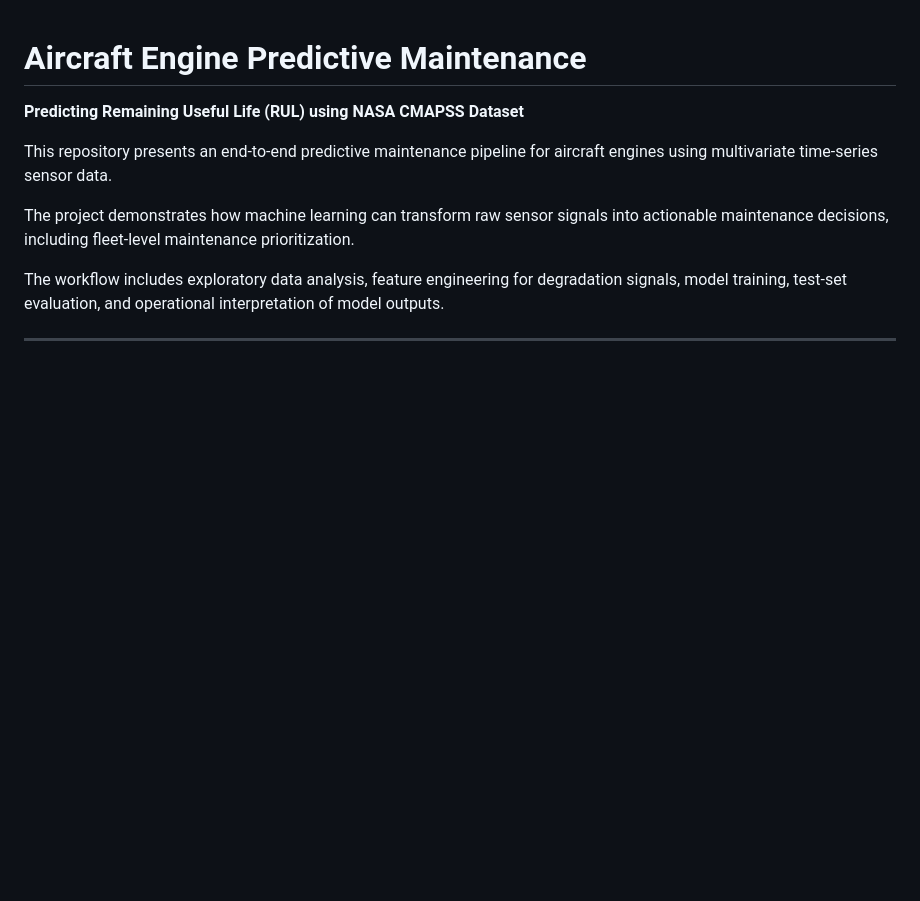
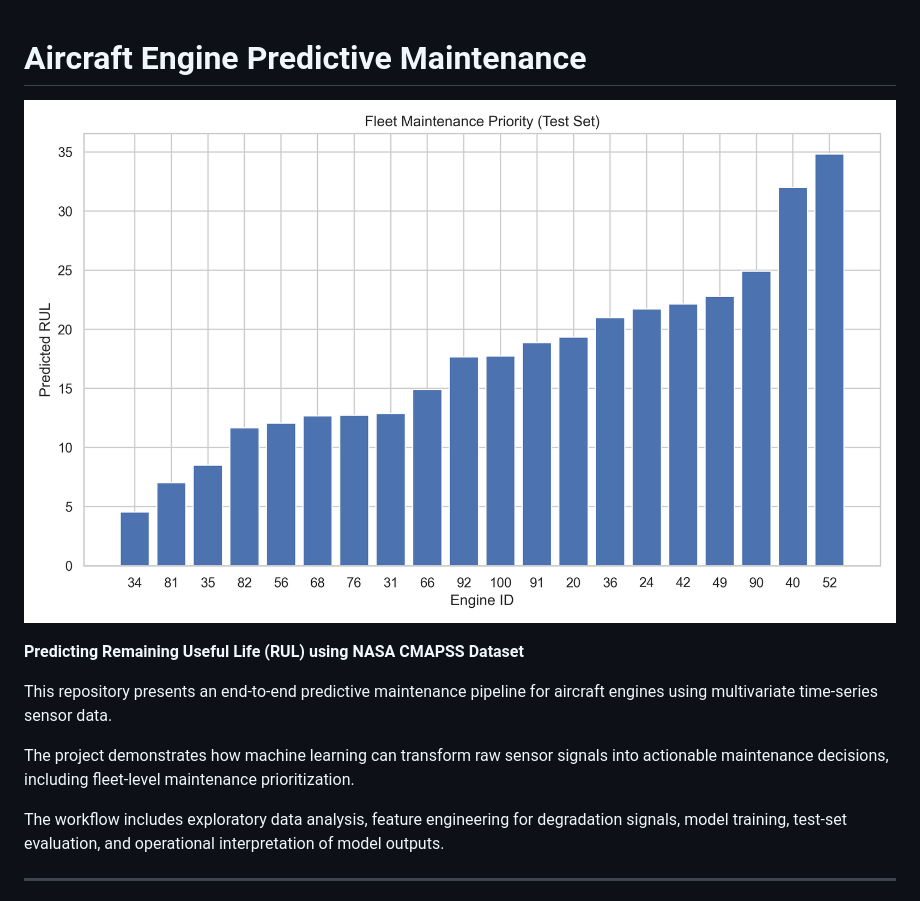
Before and after one commit to jeonghyunwoo/boeing-predictive-maintenance, a Markdown page: README.md, the part around the change. GitHub-like rendering; blank space fills up the shorter version.

```diff
--- a/README.md
+++ b/README.md
@@ -1,4 +1,6 @@
 # Aircraft Engine Predictive Maintenance
+
+![](outputs/figures/fleet_risk_ranking.png)
 
 **Predicting Remaining Useful Life (RUL) using NASA CMAPSS Dataset**
 
```
